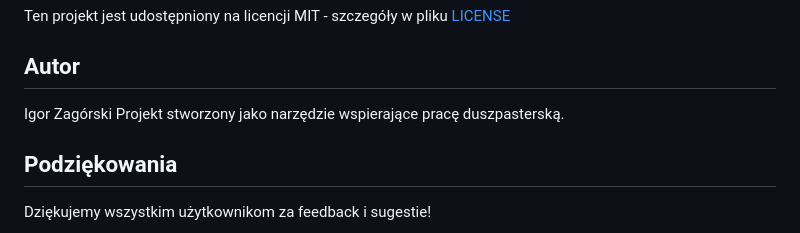
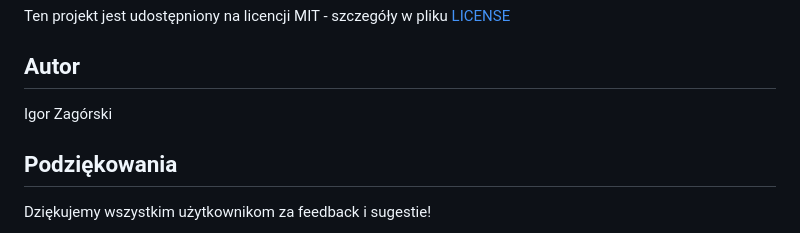
Before and after one commit to igor1516/Grafik-Msze, a Markdown page: README.md, the part around the change. GitHub-like rendering.

```diff
--- a/README.md
+++ b/README.md
@@ -167,7 +167,6 @@ Ten projekt jest udostępniony na licencji MIT - szczegóły w pliku [LICENSE](L
 ## Autor
 
 Igor Zagórski
-Projekt stworzony jako narzędzie wspierające pracę duszpasterską.
 
 ## Podziękowania
 
```
